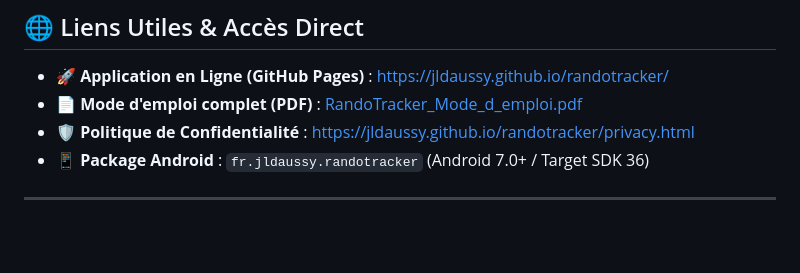
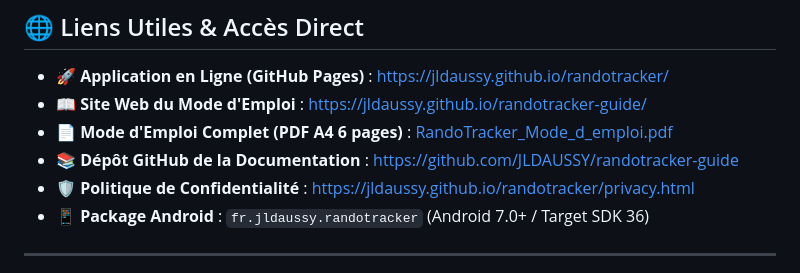
Before and after one commit to JLDAUSSY/randotracker, a Markdown page: README.md, the part around the change. GitHub-like rendering; blank space fills up the shorter version.

Commit message:
Ajout des liens vers le depot et le site web du Mode d Emploi dedie

```diff
--- a/README.md
+++ b/README.md
@@ -9,7 +9,9 @@ Conception & Développement : **Jean-Luc DAUSSY (JLD Apps) - 2026**
 ## 🌐 Liens Utiles & Accès Direct
 
 - 🚀 **Application en Ligne (GitHub Pages)** : [https://jldaussy.github.io/randotracker/](https://jldaussy.github.io/randotracker/)
-- 📄 **Mode d'emploi complet (PDF)** : [RandoTracker_Mode_d_emploi.pdf](https://jldaussy.github.io/randotracker/RandoTracker_Mode_d_emploi.pdf)
+- 📖 **Site Web du Mode d'Emploi** : [https://jldaussy.github.io/randotracker-guide/](https://jldaussy.github.io/randotracker-guide/)
+- 📄 **Mode d'Emploi Complet (PDF A4 6 pages)** : [RandoTracker_Mode_d_emploi.pdf](https://jldaussy.github.io/randotracker-guide/RandoTracker_Mode_d_emploi.pdf)
+- 📚 **Dépôt GitHub de la Documentation** : [https://github.com/JLDAUSSY/randotracker-guide](https://github.com/JLDAUSSY/randotracker-guide)
 - 🛡️ **Politique de Confidentialité** : [https://jldaussy.github.io/randotracker/privacy.html](https://jldaussy.github.io/randotracker/privacy.html)
 - 📱 **Package Android** : `fr.jldaussy.randotracker` (Android 7.0+ / Target SDK 36)
 
```
